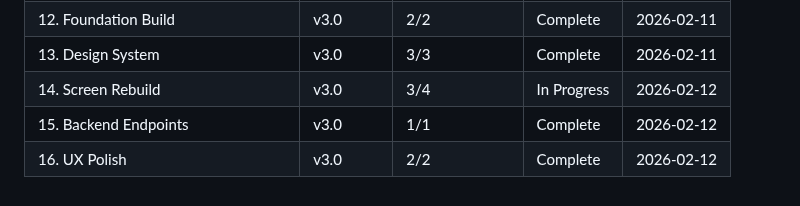
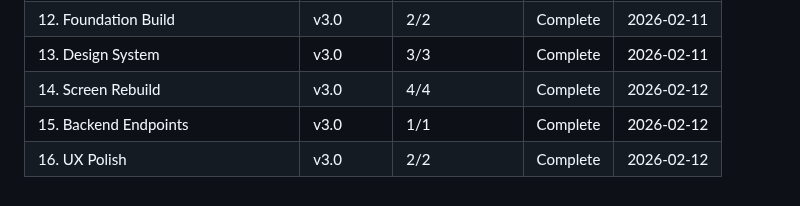
Before and after one commit to fysnerd/Remember, a Markdown page: .planning/ROADMAP.md, the part around one of its changes. Drawn GitHub-style.

```diff
--- a/.planning/ROADMAP.md
+++ b/.planning/ROADMAP.md
@@ -147,6 +147,6 @@ Phase 15 can execute in parallel with 13/14/16 (backend is independent).
 | 11. Theme Discovery & Onboarding | v2.0 | 2/2 | Complete | 2026-02-11 |
 | 12. Foundation Build | v3.0 | 2/2 | Complete | 2026-02-11 |
 | 13. Design System | v3.0 | 3/3 | Complete | 2026-02-11 |
-| 14. Screen Rebuild | v3.0 | 3/4 | In Progress | 2026-02-12 |
+| 14. Screen Rebuild | v3.0 | 4/4 | Complete | 2026-02-12 |
 | 15. Backend Endpoints | v3.0 | 1/1 | Complete | 2026-02-12 |
 | 16. UX Polish | v3.0 | 2/2 | Complete | 2026-02-12 |
```
Also changed, not shown: other parts of .planning/ROADMAP.md (+1 -1 lines), 1 other file.
